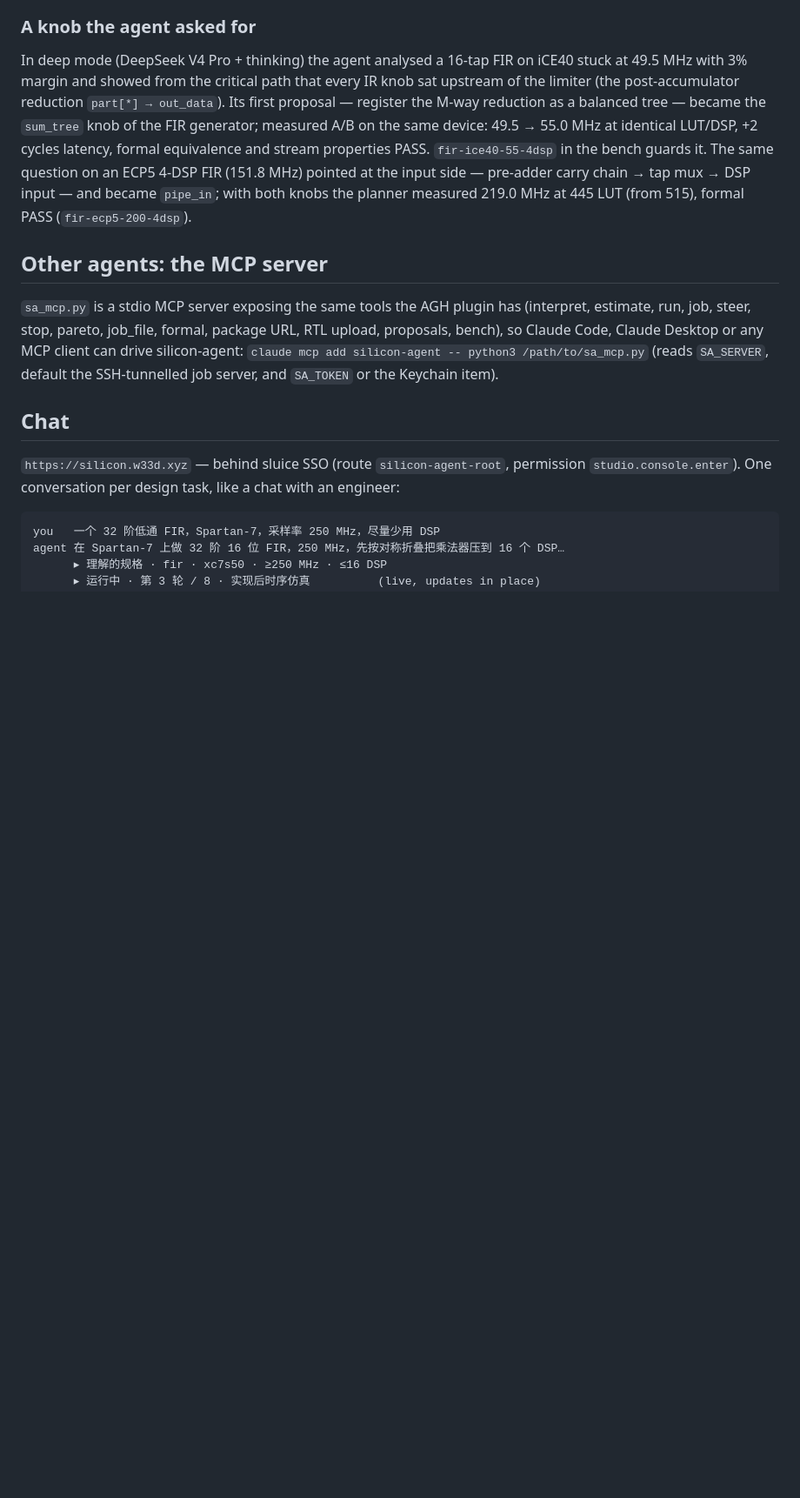
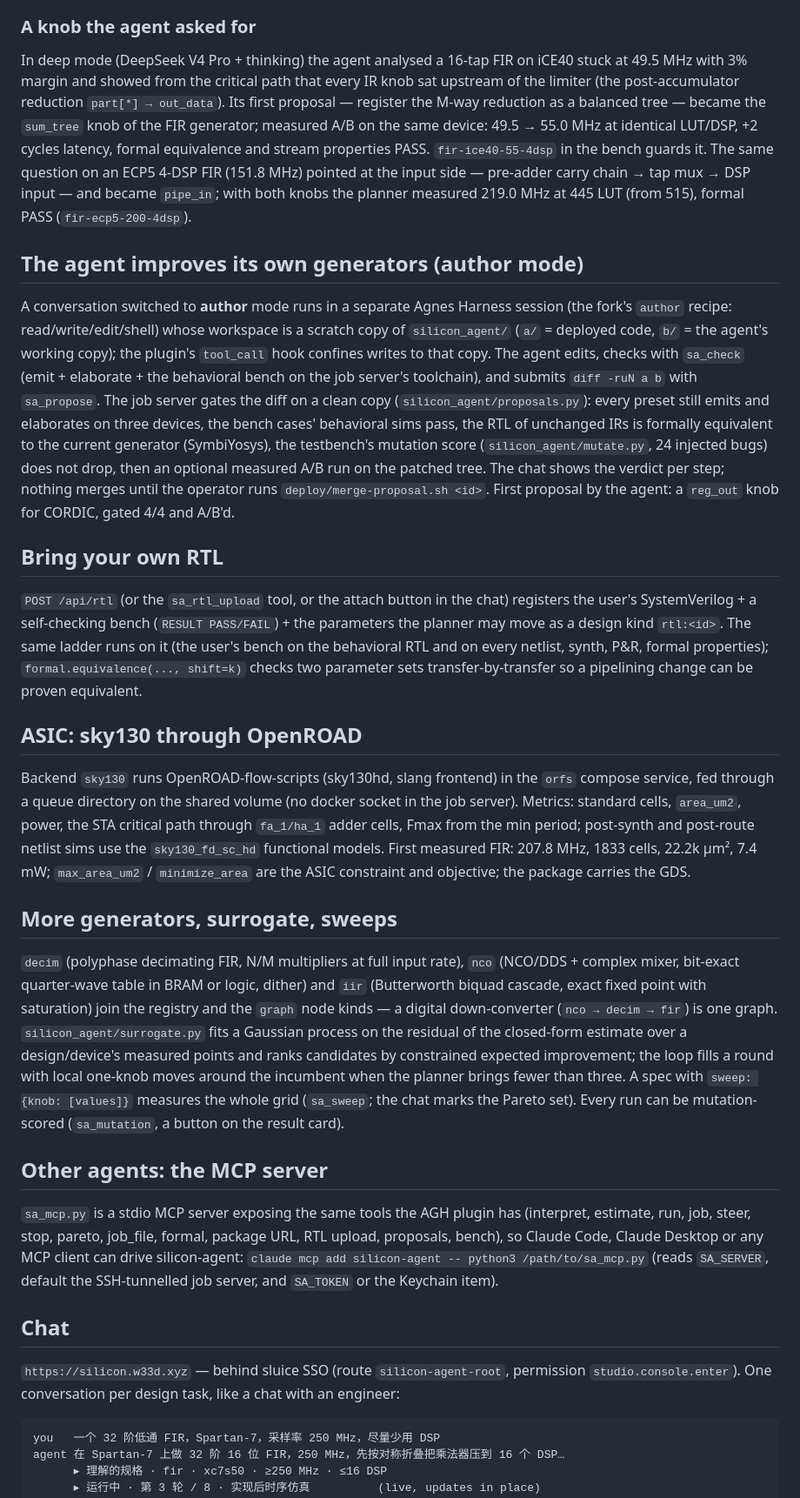
Before and after one commit to Last-emo-boy/SILVOLUTION, a Markdown page: README.md, the part around the change. Shown at 87% size. GitHub-like rendering; blank space fills up the shorter version.

Commit message:
README: author mode, BYO-RTL, sky130, new generators, surrogate, sweeps, mutation, MCP

```diff
--- a/README.md
+++ b/README.md
@@ -143,6 +143,47 @@ balanced tree — became the `sum_tree` knob of the FIR generator; measured A/B
 `fir-ice40-55-4dsp` in the bench guards it. The same question on an ECP5 4-DSP FIR (151.8 MHz) pointed
 at the input side — pre-adder carry chain → tap mux → DSP input — and became `pipe_in`; with both knobs
 the planner measured 219.0 MHz at 445 LUT (from 515), formal PASS (`fir-ecp5-200-4dsp`).
+
+## The agent improves its own generators (author mode)
+
+A conversation switched to **author** mode runs in a separate Agnes Harness session (the fork's `author`
+recipe: read/write/edit/shell) whose workspace is a scratch copy of `silicon_agent/` (`a/` = deployed code,
+`b/` = the agent's working copy); the plugin's `tool_call` hook confines writes to that copy. The agent edits,
+checks with `sa_check` (emit + elaborate + the behavioral bench on the job server's toolchain), and submits
+`diff -ruN a b` with `sa_propose`. The job server gates the diff on a clean copy (`silicon_agent/proposals.py`):
+every preset still emits and elaborates on three devices, the bench cases' behavioral sims pass, the RTL of
+unchanged IRs is formally equivalent to the current generator (SymbiYosys), the testbench's mutation score
+(`silicon_agent/mutate.py`, 24 injected bugs) does not drop, then an optional measured A/B run on the patched
+tree. The chat shows the verdict per step; nothing merges until the operator runs
+`deploy/merge-proposal.sh <id>`. First proposal by the agent: a `reg_out` knob for CORDIC, gated 4/4 and A/B'd.
+
+## Bring your own RTL
+
+`POST /api/rtl` (or the `sa_rtl_upload` tool, or the attach button in the chat) registers the user's
+SystemVerilog + a self-checking bench (`RESULT PASS/FAIL`) + the parameters the planner may move as a design
+kind `rtl:<id>`. The same ladder runs on it (the user's bench on the behavioral RTL and on every netlist, synth,
+P&R, formal properties); `formal.equivalence(..., shift=k)` checks two parameter sets transfer-by-transfer so a
+pipelining change can be proven equivalent.
+
+## ASIC: sky130 through OpenROAD
+
+Backend `sky130` runs OpenROAD-flow-scripts (sky130hd, slang frontend) in the `orfs` compose service, fed
+through a queue directory on the shared volume (no docker socket in the job server). Metrics: standard cells,
+`area_um2`, power, the STA critical path through `fa_1/ha_1` adder cells, Fmax from the min period; post-synth and
+post-route netlist sims use the `sky130_fd_sc_hd` functional models. First measured FIR: 207.8 MHz, 1833 cells,
+22.2k µm², 7.4 mW; `max_area_um2` / `minimize_area` are the ASIC constraint and objective; the package carries
+the GDS.
+
+## More generators, surrogate, sweeps
+
+`decim` (polyphase decimating FIR, N/M multipliers at full input rate), `nco` (NCO/DDS + complex mixer, bit-exact
+quarter-wave table in BRAM or logic, dither) and `iir` (Butterworth biquad cascade, exact fixed point with
+saturation) join the registry and the `graph` node kinds — a digital down-converter (`nco → decim → fir`)
+is one graph. `silicon_agent/surrogate.py` fits a Gaussian process on the residual of the closed-form estimate
+over a design/device's measured points and ranks candidates by constrained expected improvement; the loop fills
+a round with local one-knob moves around the incumbent when the planner brings fewer than three. A spec with
+`sweep: {knob: [values]}` measures the whole grid (`sa_sweep`; the chat marks the Pareto set). Every run can
+be mutation-scored (`sa_mutation`, a button on the result card).
 
 ## Other agents: the MCP server
 
```
